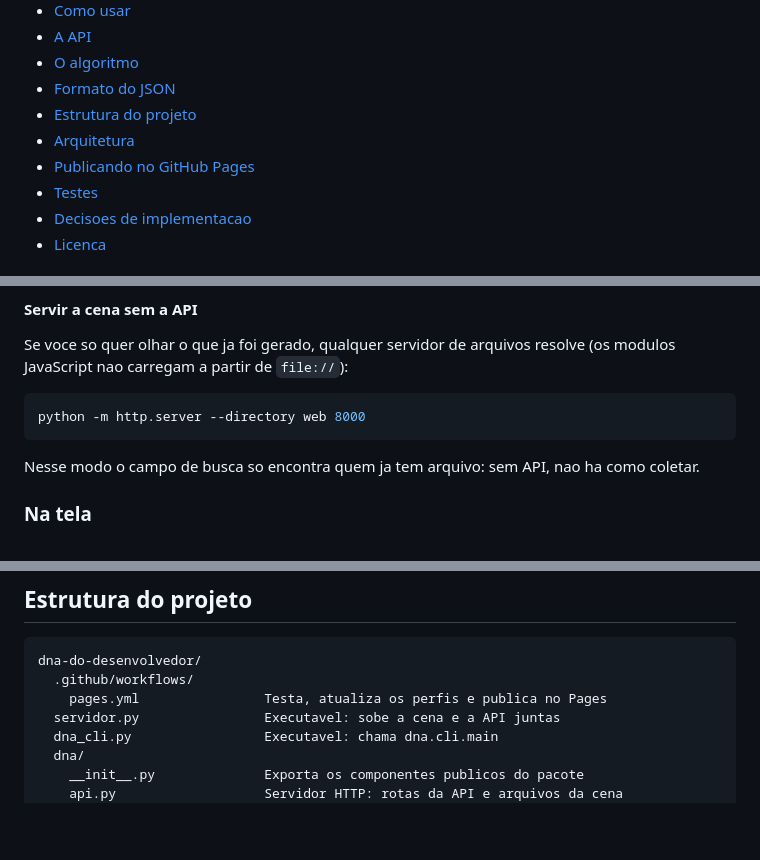
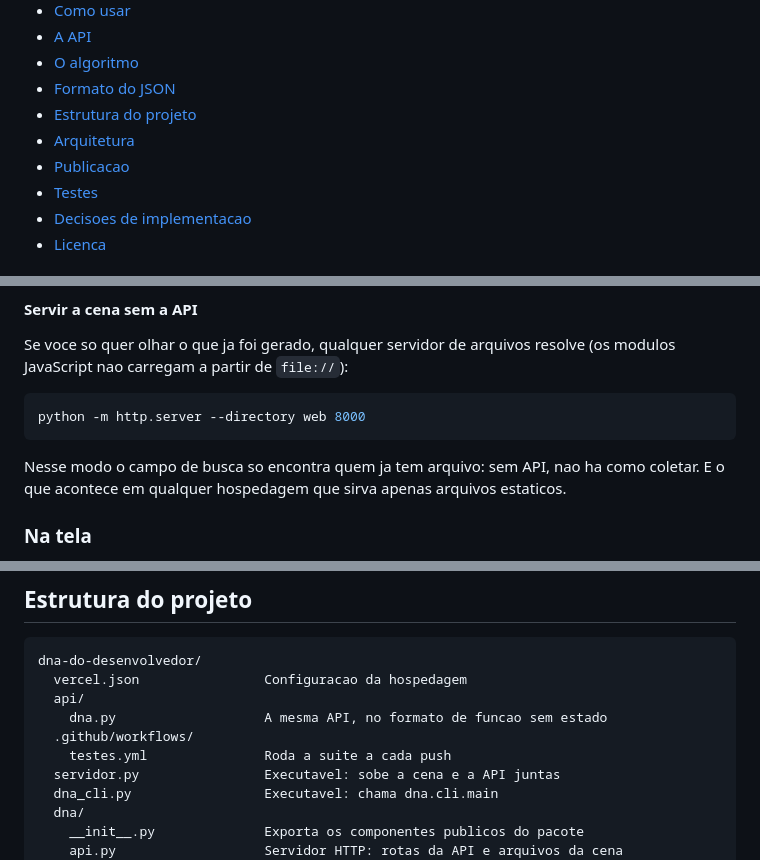
Before and after one commit to rafaelacorrea/dna-do-desenvolvedor, a Markdown page: README.md, 3 parts joined by grey strips. Rendered like a GitHub page; blank space fills up the shorter version.

````diff
--- a/README.md
+++ b/README.md
@@ -28,7 +28,7 @@ helice - sem duplicar uma linha do algoritmo em JavaScript.
 - [Formato do JSON](#formato-do-json)
 - [Estrutura do projeto](#estrutura-do-projeto)
 - [Arquitetura](#arquitetura)
-- [Publicando no GitHub Pages](#publicando-no-github-pages)
+- [Publicacao](#publicacao)
 - [Testes](#testes)
 - [Decisoes de implementacao](#decisoes-de-implementacao)
 - [Licenca](#licenca)
@@ -211,7 +211,8 @@ python -m http.server --directory web 8000
 ```
 
 Nesse modo o campo de busca so encontra quem ja tem arquivo: sem API, nao ha
-como coletar.
+como coletar. E o que acontece em qualquer hospedagem que sirva apenas
+arquivos estaticos.
 
 ### Na tela
 
@@ -331,8 +332,11 @@ mantem o algoritmo em um lugar so.
 
 ```
 dna-do-desenvolvedor/
+  vercel.json                Configuracao da hospedagem
+  api/
+    dna.py                   A mesma API, no formato de funcao sem estado
   .github/workflows/
-    pages.yml                Testa, atualiza os perfis e publica no Pages
+    testes.yml               Roda a suite a cada push
   servidor.py                Executavel: sobe a cena e a API juntas
   dna_cli.py                 Executavel: chama dna.cli.main
   dna/
````
Also changed, not shown: other parts of README.md (+56 -37 lines).
